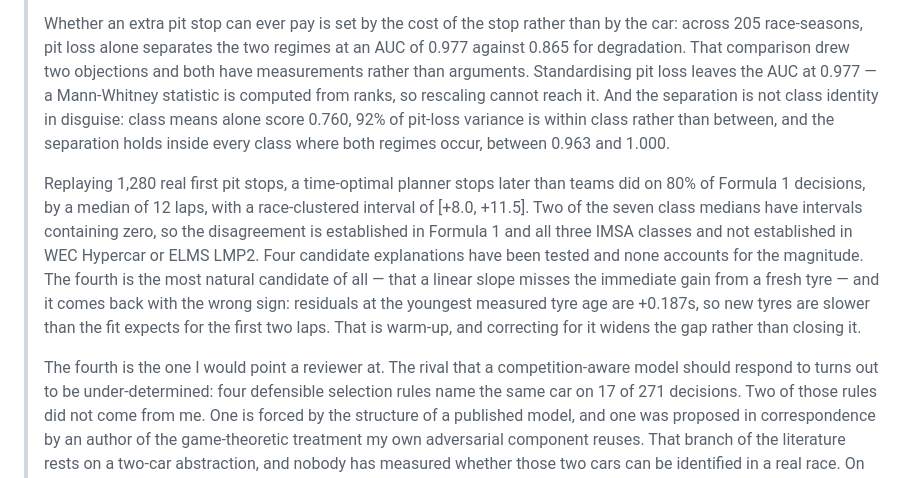
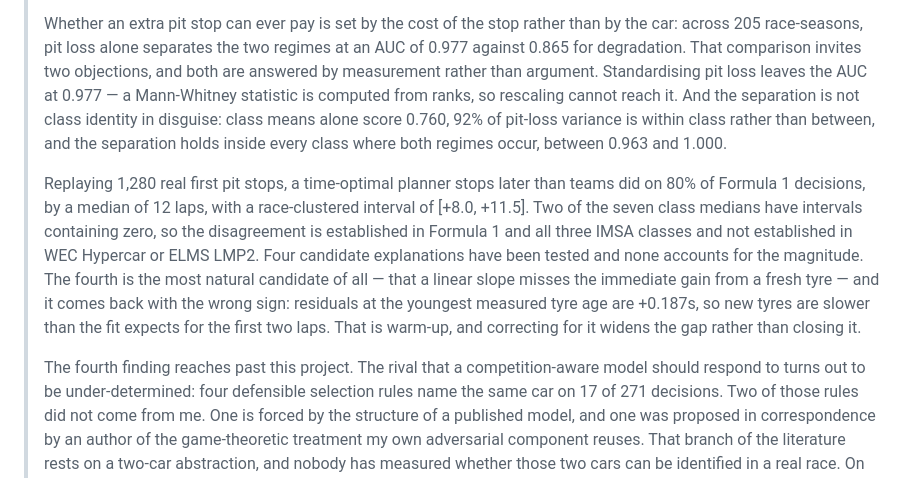
Before and after one commit to mohammedmedjadj/Motorsport-Strategy-Lab, a Markdown page: paper/submission.md, the part around the change. Drawn GitHub-style.

Commit message:
submission: one paragraph pointing a reviewer somewhere, not two
The free text said twice which part a reviewer should read first, and
two consecutive paragraphs opened with "The fourth" meaning different
things. The comparison in Result 2 "drew" objections from no one in
particular; it now invites them.

```diff
--- a/paper/submission.md
+++ b/paper/submission.md
@@ -66,7 +66,7 @@ the repository and in the Overleaf bundle.
 > Whether an extra pit stop can ever pay is set by the cost of the stop rather
 > than by the car: across 205 race-seasons, pit loss alone separates the two
 > regimes at an AUC of 0.977 against 0.865 for degradation. That comparison
-> drew two objections and both have measurements rather than arguments.
+> invites two objections, and both are answered by measurement rather than argument.
 > Standardising pit loss leaves the AUC at 0.977 — a Mann-Whitney statistic is
 > computed from ranks, so rescaling cannot reach it. And the separation is not
 > class identity in disguise: class means alone score 0.760, 92% of pit-loss
@@ -85,7 +85,7 @@ the repository and in the Overleaf bundle.
 > tyres are slower than the fit expects for the first two laps. That is warm-up,
 > and correcting for it widens the gap rather than closing it.
 >
-> The fourth is the one I would point a reviewer at. The rival that a
+> The fourth finding reaches past this project. The rival that a
 > competition-aware model should respond to turns out to be under-determined:
 > four defensible selection rules name the same car on 17 of 271 decisions. Two
 > of those rules did not come from me. One is forced by the structure of a
```
